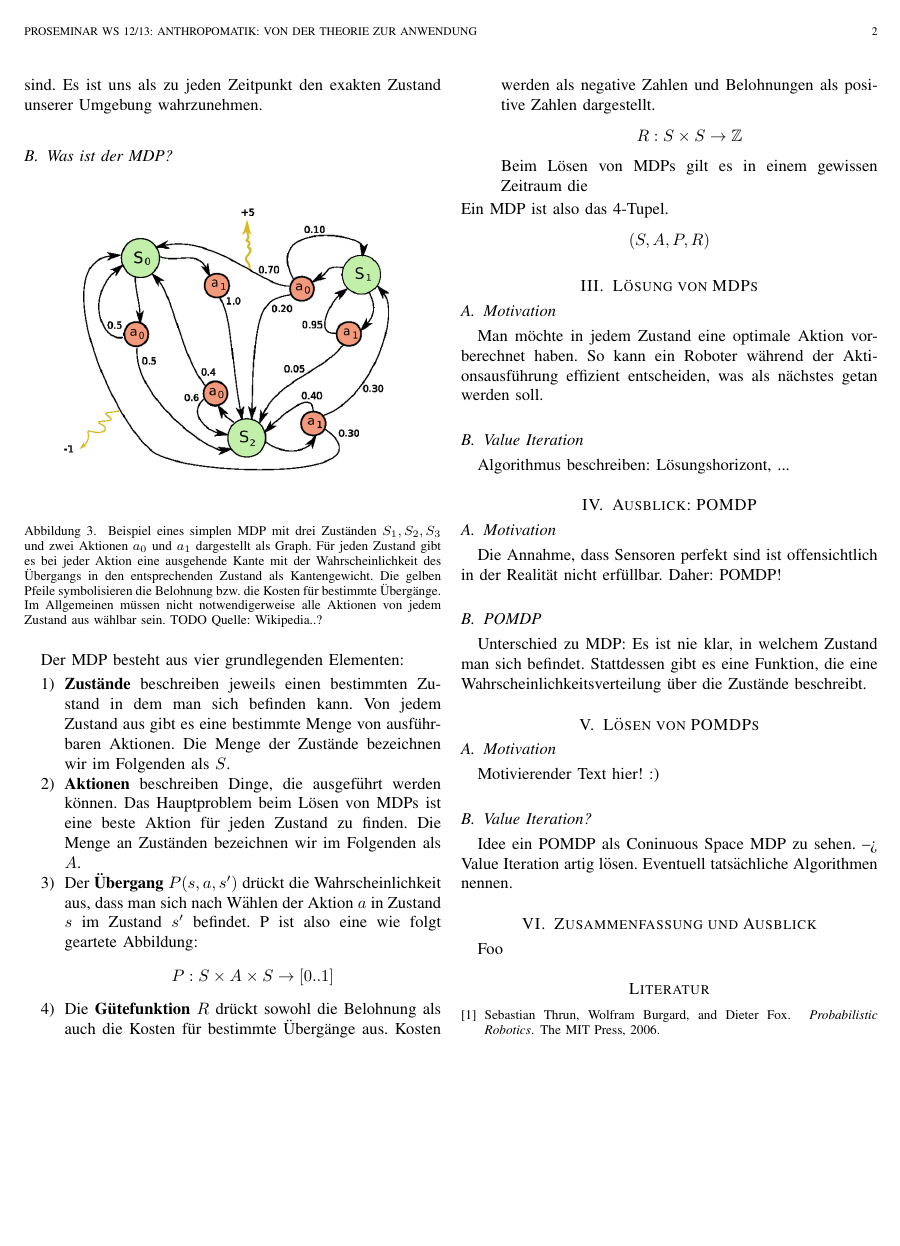
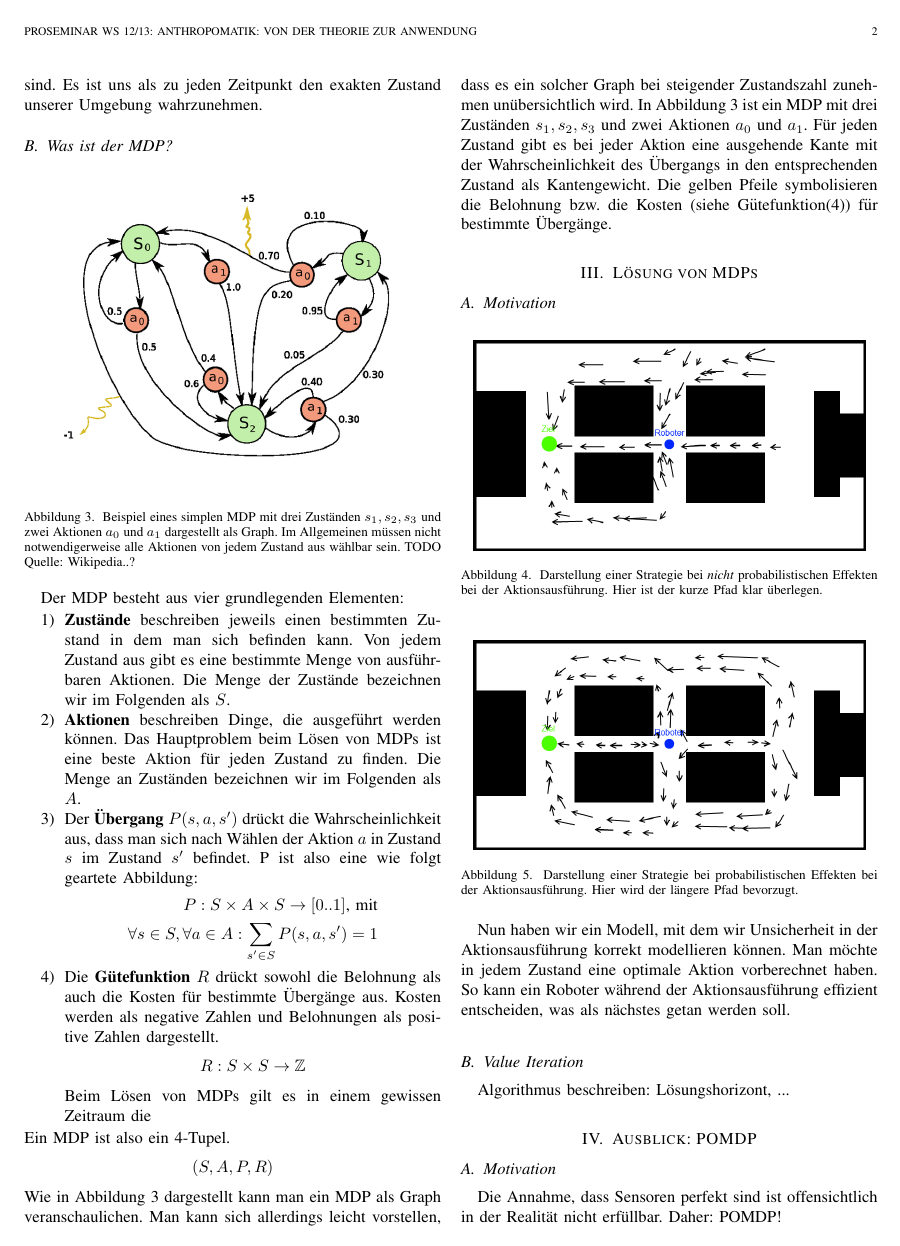
Before and after one commit to Cakem1x/proseminarAnthropomatik_MDP_POMDP, a LaTeX paper (paper.tex): page 2 of 2 before the commit and page 2 of 3 after it. Compiled offline with pdfLaTeX.

Commit message:
Added something to the equation of the Uebergang.

```diff
--- a/paper.tex
+++ b/paper.tex
@@ -94,23 +95,39 @@ Der MDP besteht aus vier grundlegenden Elementen:
 	\item \textbf{Aktionen} beschreiben Dinge, die ausgeführt werden können. Das Hauptproblem beim Lösen von MDPs ist eine beste Aktion für jeden Zustand zu finden. Die Menge an Zuständen bezeichnen wir im Folgenden als $A$.
 	\item Der \textbf{Übergang} $P(s, a, s')$ drückt die Wahrscheinlichkeit aus, dass man sich nach Wählen der Aktion $a$ in Zustand $s$ im Zustand $s'$ befindet. P ist also eine wie folgt geartete Abbildung:
 	\begin{equation}
-		P: S \times A \times S \rightarrow [0..1]
-	\end{equation}
+		\begin{split}
+			P: S \times A \times S \rightarrow [0..1] \text{, mit} \\
+			\forall s \in S, \forall a \in A: \sum_{s' \in S} P(s, a, s') = 1
+		\end{split}
+	\end{equation} %TODO böse? Und korrekt?
 	\item Die \textbf{Gütefunktion} $R$ drückt sowohl die Belohnung als auch die Kosten für bestimmte Übergänge aus. Kosten werden als negative Zahlen und Belohnungen als positive Zahlen dargestellt.
 	\begin{equation}
 		R: S \times S \rightarrow \mathbb{Z}
+		\label{eq:guetefkt}
 	\end{equation}
 	Beim Lösen von MDPs gilt es in einem gewissen Zeitraum die
 \end{enumerate}
-Ein MDP ist also das 4-Tupel.
+Ein MDP ist also ein 4-Tupel.
 \begin{equation}
 	(S, A, P, R)
 \end{equation}
-
+Wie in Abbildung \ref{fig:holoch_MDP_example} dargestellt kann man ein MDP als Graph veranschaulichen. Man kann sich allerdings leicht vorstellen, dass es ein solcher Graph bei steigender Zustandszahl zunehmen unübersichtlich wird.
+In Abbildung \ref{fig:holoch_MDP_example} ist ein MDP mit drei Zuständen $s_1, s_2, s_3$ und zwei Aktionen $a_0$ und $a_1$. Für jeden Zustand gibt es bei jeder Aktion eine ausgehende Kante mit der Wahrscheinlichkeit des Übergangs in den entsprechenden Zustand als Kantengewicht. Die gelben Pfeile symbolisieren die Belohnung bzw. die Kosten (siehe Gütefunktion(\ref{eq:guetefkt})) für bestimmte Übergänge.
 
 
 \section{Lösung von MDPs}
 \subsection{Motivation}
+\begin{figure}[ht]
+	\centering
+	\includegraphics[scale=0.42]{images/autnmRobot_detActionMDP.png}
+	\caption{Darstellung einer Strategie bei \emph{nicht} probabilistischen Effekten bei der Aktionsausführung. Hier ist der kurze Pfad klar überlegen.}
+\end{figure}
+\begin{figure}[ht]
+	\centering
+	\includegraphics[scale=0.42]{images/autnmRobot_ndetActionMDP.png}
+	\caption{Darstellung einer Strategie bei probabilistischen Effekten bei der Aktionsausführung. Hier wird der längere Pfad bevorzugt.}
+\end{figure}
+Nun haben wir ein Modell, mit dem wir Unsicherheit in der Aktionsausführung korrekt modellieren können.
 Man möchte in jedem Zustand eine optimale Aktion vorberechnet haben. So kann ein Roboter während der Aktionsausführung effizient entscheiden, was als nächstes getan werden soll.
 
 \subsection{Value Iteration} %TODO german title?
```
Also changed, not shown: paper.tex (3 more changed lines).
